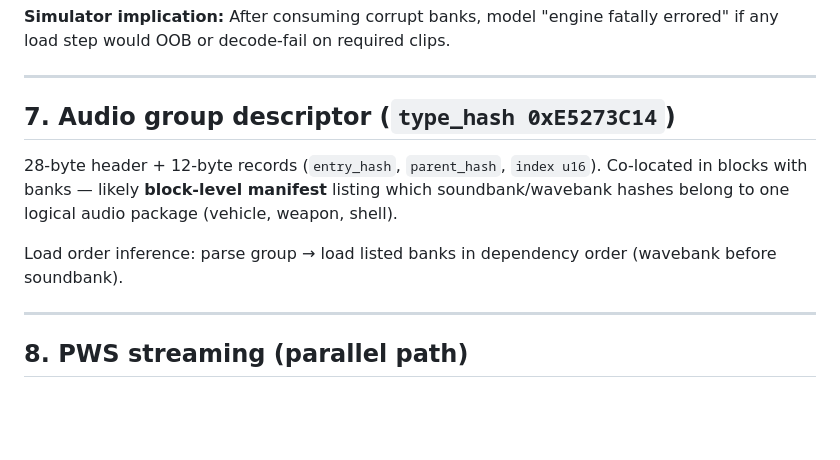
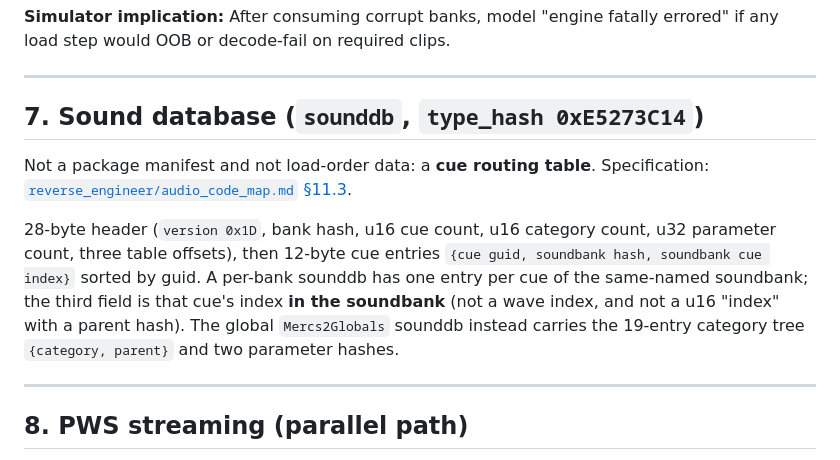
Before and after one commit to Mercenaries-Fan-Build/notes-on-the-released-game, a Markdown page: docs/pandemic_audio_system_design.md, the part around one of its changes. Drawn GitHub-style; blank space fills up the shorter version.

```diff
--- a/docs/pandemic_audio_system_design.md
+++ b/docs/pandemic_audio_system_design.md
@@ -168,11 +179,17 @@ From `docs/audio_crash_analysis.md`:
 
 ---
 
-## 7. Audio group descriptor (`type_hash 0xE5273C14`)
+## 7. Sound database (`sounddb`, `type_hash 0xE5273C14`)
 
-28-byte header + 12-byte records (`entry_hash`, `parent_hash`, `index u16`). Co-located in blocks with banks — likely **block-level manifest** listing which soundbank/wavebank hashes belong to one logical audio package (vehicle, weapon, shell).
+Not a package manifest and not load-order data: a **cue routing table**. Specification:
+[`reverse_engineer/audio_code_map.md` §11.3](reverse_engineer/audio_code_map.md).
 
-Load order inference: parse group → load listed banks in dependency order (wavebank before soundbank).
+28-byte header (`version 0x1D`, bank hash, u16 cue count, u16 category count, u32 parameter count,
+three table offsets), then 12-byte cue entries `{cue guid, soundbank hash, soundbank cue index}`
+sorted by guid. A per-bank sounddb has one entry per cue of the same-named soundbank; the third field
+is that cue's index **in the soundbank** (not a wave index, and not a u16 "index" with a parent hash).
+The global `Mercs2Globals` sounddb instead carries the 19-entry category tree
+`{category, parent}` and two parameter hashes.
 
 ---
 
```
Also changed, not shown: other parts of docs/pandemic_audio_system_design.md (+23 -12 lines).
